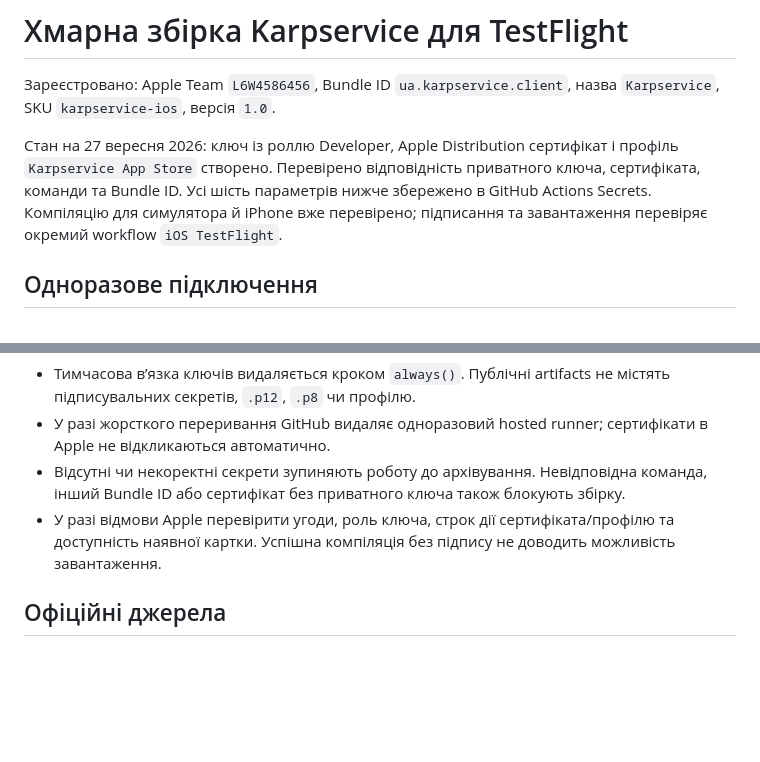
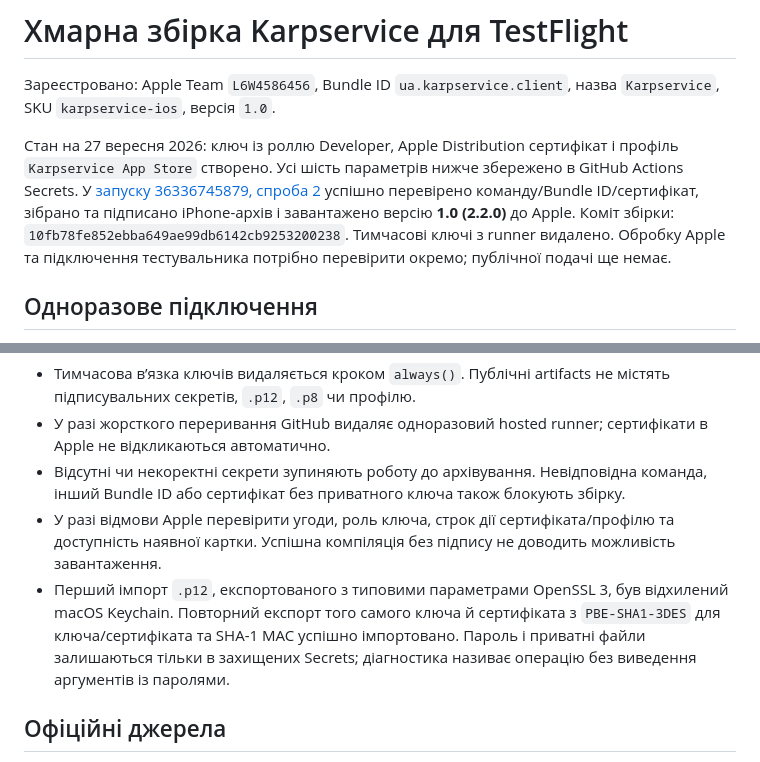
Before and after one commit to venyast31-cmyk/karpservice, a Markdown page: mobile/app-store/TESTFLIGHT.md, 2 parts joined by grey strips. GitHub-like rendering; blank space fills up the shorter version.

```diff
--- a/mobile/app-store/TESTFLIGHT.md
+++ b/mobile/app-store/TESTFLIGHT.md
@@ -2,7 +2,7 @@
 
 Зареєстровано: Apple Team `L6W4586456`, Bundle ID `ua.karpservice.client`, назва `Karpservice`, SKU `karpservice-ios`, версія `1.0`.
 
-Стан на 27 вересня 2026: ключ із роллю Developer, Apple Distribution сертифікат і профіль `Karpservice App Store` створено. Перевірено відповідність приватного ключа, сертифіката, команди та Bundle ID. Усі шість параметрів нижче збережено в GitHub Actions Secrets. Компіляцію для симулятора й iPhone вже перевірено; підписання та завантаження перевіряє окремий workflow `iOS TestFlight`.
+Стан на 27 вересня 2026: ключ із роллю Developer, Apple Distribution сертифікат і профіль `Karpservice App Store` створено. Усі шість параметрів нижче збережено в GitHub Actions Secrets. У [запуску 36336745879, спроба 2](https://github.com/venyast31-cmyk/karpservice/actions/runs/36336745879) успішно перевірено команду/Bundle ID/сертифікат, зібрано та підписано iPhone-архів і завантажено версію **1.0 (2.2.0)** до Apple. Коміт збірки: `10fb78fe852ebba649ae99db6142cb9253200238`. Тимчасові ключі з runner видалено. Обробку Apple та підключення тестувальника потрібно перевірити окремо; публічної подачі ще немає.
 
 ## Одноразове підключення
 
@@ -37,6 +37,7 @@
 - У разі жорсткого переривання GitHub видаляє одноразовий hosted runner; сертифікати в Apple не відкликаються автоматично.
 - Відсутні чи некоректні секрети зупиняють роботу до архівування. Невідповідна команда, інший Bundle ID або сертифікат без приватного ключа також блокують збірку.
 - У разі відмови Apple перевірити угоди, роль ключа, строк дії сертифіката/профілю та доступність наявної картки. Успішна компіляція без підпису не доводить можливість завантаження.
+- Перший імпорт `.p12`, експортованого з типовими параметрами OpenSSL 3, був відхилений macOS Keychain. Повторний експорт того самого ключа й сертифіката з `PBE-SHA1-3DES` для ключа/сертифіката та SHA-1 MAC успішно імпортовано. Пароль і приватні файли залишаються тільки в захищених Secrets; діагностика називає операцію без виведення аргументів із паролями.
 
 ## Офіційні джерела
 
```
Also changed, not shown: mobile/app-store/RELEASE.md (+3 -3 lines), mobile/app-store/VALIDATION.md (+11 -3 lines).
